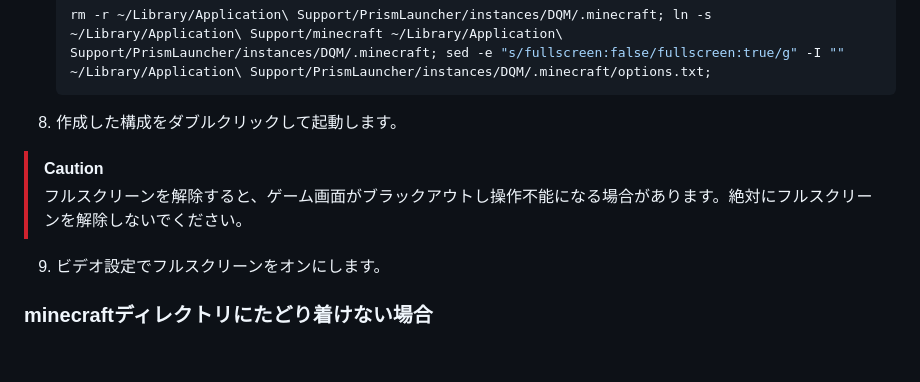
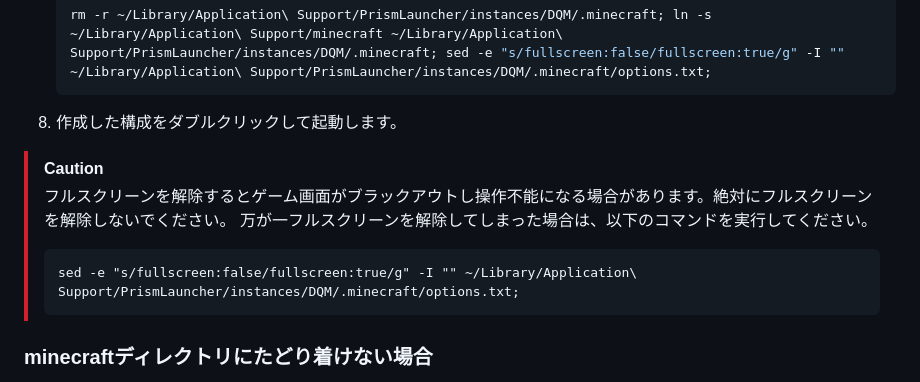
Before and after one commit to chika3742/dqm_installer_flt, a Markdown page: README.md, the part around the change. Rendered like a GitHub page; blank space fills up the shorter version.

````diff
--- a/README.md
+++ b/README.md
@@ -39,10 +39,14 @@ M1シリーズを搭載したMacでMinecraft 1.5.2を起動すると、光の三
     rm -r ~/Library/Application\ Support/PrismLauncher/instances/DQM/.minecraft; ln -s ~/Library/Application\ Support/minecraft ~/Library/Application\ Support/PrismLauncher/instances/DQM/.minecraft; sed -e "s/fullscreen:false/fullscreen:true/g" -I "" ~/Library/Application\ Support/PrismLauncher/instances/DQM/.minecraft/options.txt;
     ```
 8. 作成した構成をダブルクリックして起動します。
+
 > [!CAUTION]
 >
-> フルスクリーンを解除すると、ゲーム画面がブラックアウトし操作不能になる場合があります。絶対にフルスクリーンを解除しないでください。
-9. ビデオ設定でフルスクリーンをオンにします。
+> フルスクリーンを解除するとゲーム画面がブラックアウトし操作不能になる場合があります。絶対にフルスクリーンを解除しないでください。
+> 万が一フルスクリーンを解除してしまった場合は、以下のコマンドを実行してください。
+> ```
+> sed -e "s/fullscreen:false/fullscreen:true/g" -I "" ~/Library/Application\ Support/PrismLauncher/instances/DQM/.minecraft/options.txt;
+> ```
 
 ### minecraftディレクトリにたどり着けない場合
 
````
